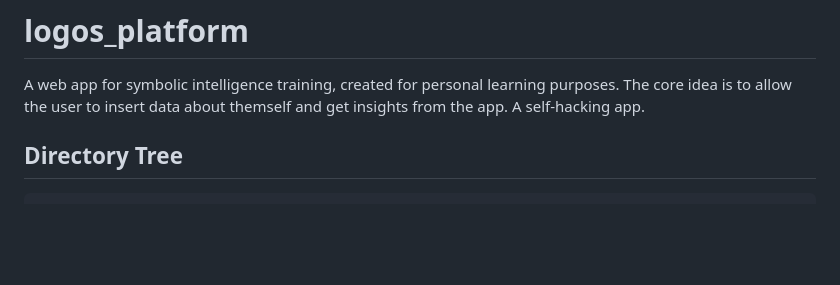
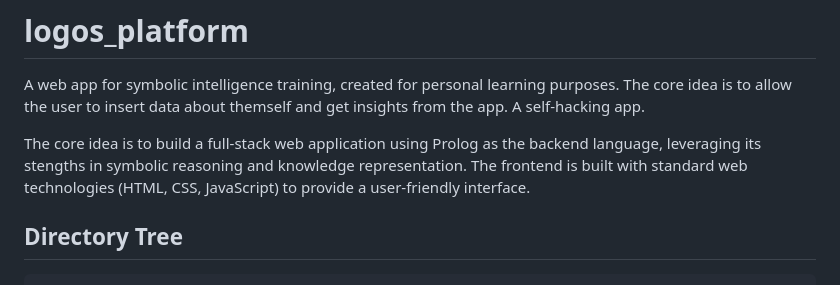
Before and after one commit to porcielf/logos_platform, a Markdown page: README.md, the part around the change. GitHub-like rendering; blank space fills up the shorter version.

```diff
--- a/README.md
+++ b/README.md
@@ -1,6 +1,8 @@
 # logos_platform
 
 A web app for symbolic intelligence training, created for personal learning purposes. The core idea is to allow the user to insert data about themself and get insights from the app. A self-hacking app.
+
+The core idea is to build a full-stack web application using Prolog as the backend language, leveraging its stengths in symbolic reasoning and knowledge representation. The frontend is built with standard web technologies (HTML, CSS, JavaScript) to provide a user-friendly interface.
 
 ## Directory Tree
 
```
